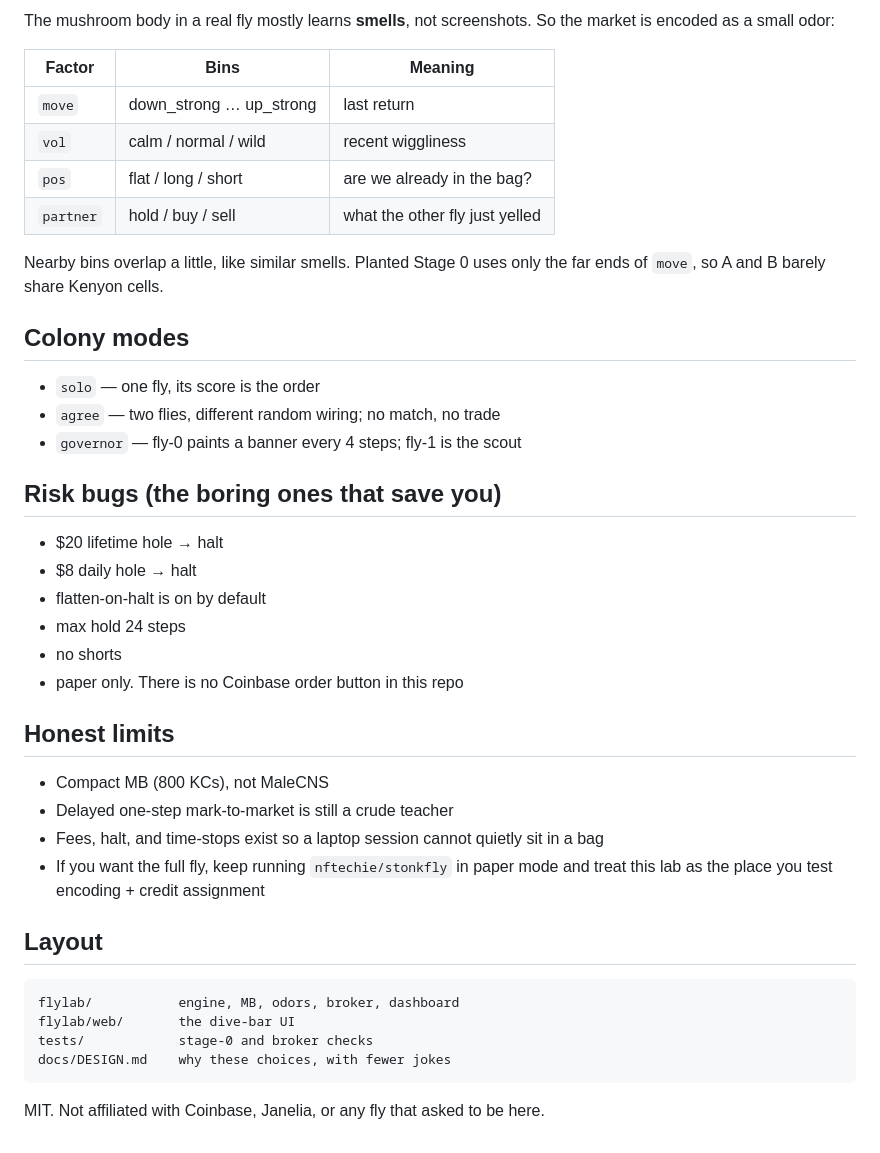
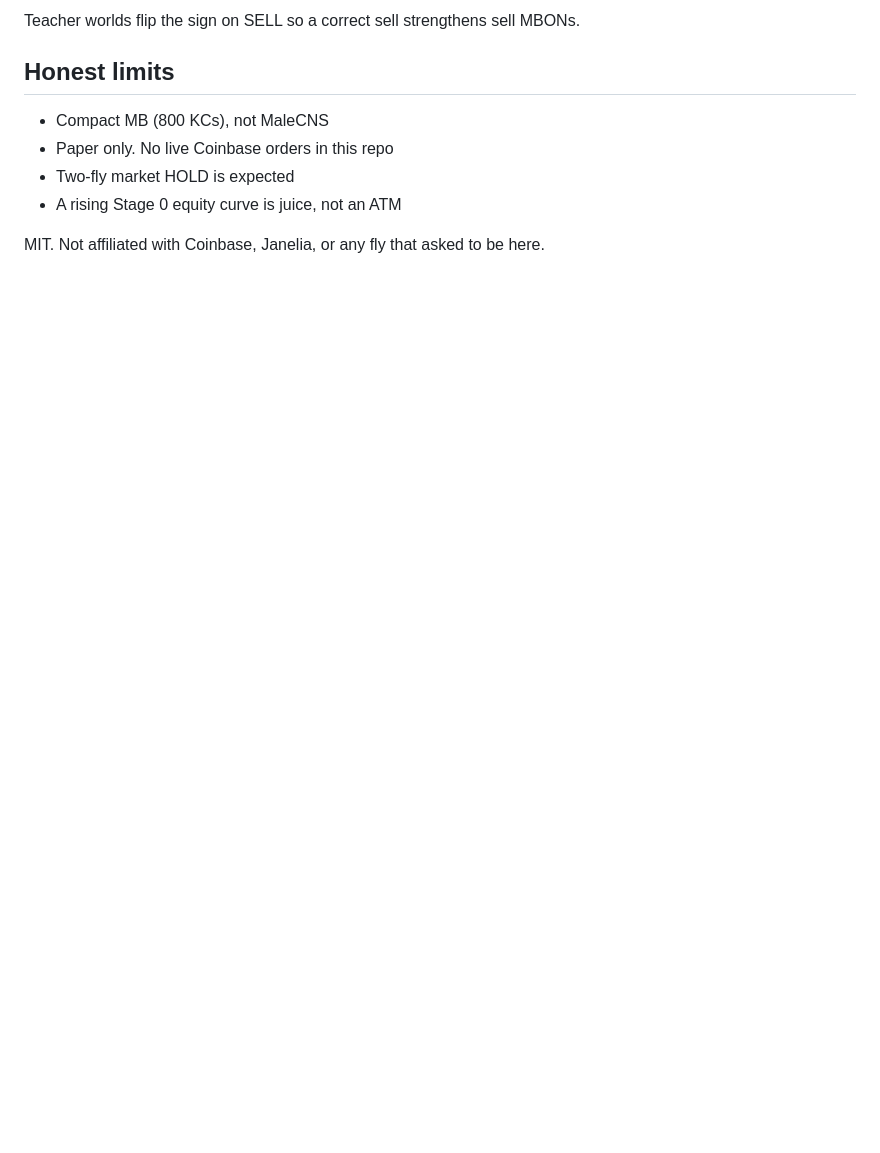
Before and after one commit to paappraiser/stonkfly-lab, a Markdown page: README.md, the part around one of its changes. GitHub-like rendering; blank space fills up the shorter version.

````diff
--- a/README.md
+++ b/README.md
@@ -150,46 +154,11 @@ Speech bubbles are jokes. The numbers are not.
 
-The mushroom body in a real fly mostly learns **smells**, not screenshots.
-So the market is encoded as a small odor:
-
-| Factor | Bins | Meaning |
-|---|---|---|
-| `move` | down_strong … up_strong | last return |
-| `vol` | calm / normal / wild | recent wiggliness |
-| `pos` | flat / long / short | are we already in the bag? |
-| `partner` | hold / buy / sell | what the other fly just yelled |
-
-Nearby bins overlap a little, like similar smells. Planted Stage 0 uses only
-the far ends of `move`, so A and B barely share Kenyon cells.
-
-## Colony modes
-
-- `solo` — one fly, its score is the order
-- `agree` — two flies, different random wiring; no match, no trade
-- `governor` — fly-0 paints a banner every 4 steps; fly-1 is the scout
-
-## Risk bugs (the boring ones that save you)
-
-- $20 lifetime hole → halt
-- $8 daily hole → halt
-- flatten-on-halt is on by default
-- max hold 24 steps
-- no shorts
-- paper only. There is no Coinbase order button in this repo
+Teacher worlds flip the sign on SELL so a correct sell strengthens sell MBONs.
 
 ## Honest limits
 
 - Compact MB (800 KCs), not MaleCNS
-- Delayed one-step mark-to-market is still a crude teacher
-- Fees, halt, and time-stops exist so a laptop session cannot quietly sit in a bag
-- If you want the full fly, keep running `nftechie/stonkfly` in paper mode and treat this lab as the place you test encoding + credit assignment
-
-## Layout
-
-```
-flylab/           engine, MB, odors, broker, dashboard
-flylab/web/       the dive-bar UI
-tests/            stage-0 and broker checks
-docs/DESIGN.md    why these choices, with fewer jokes
-```
+- Paper only. No live Coinbase orders in this repo
+- Two-fly market HOLD is expected
+- A rising Stage 0 equity curve is juice, not an ATM
 
 MIT. Not affiliated with Coinbase, Janelia, or any fly that asked to be here.
````
Also changed, not shown: other parts of README.md (+99 -95 lines).
